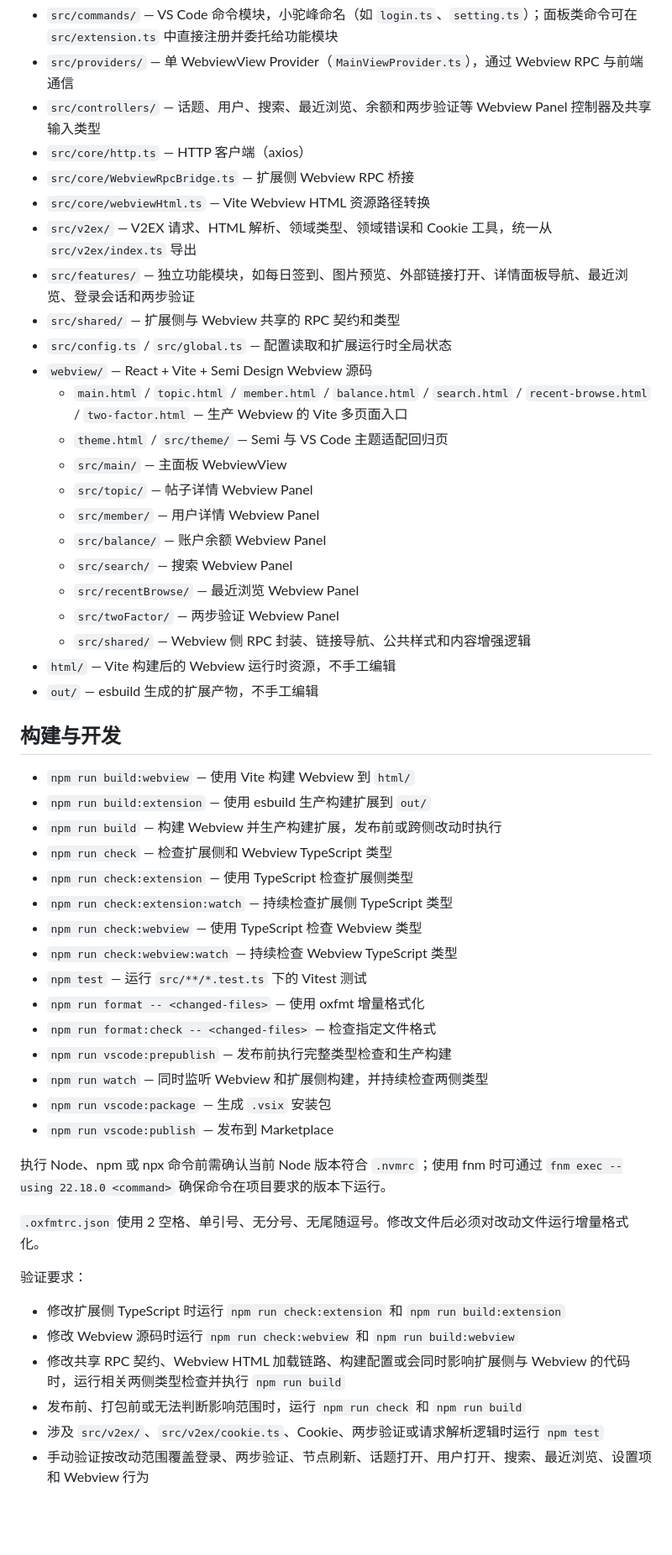
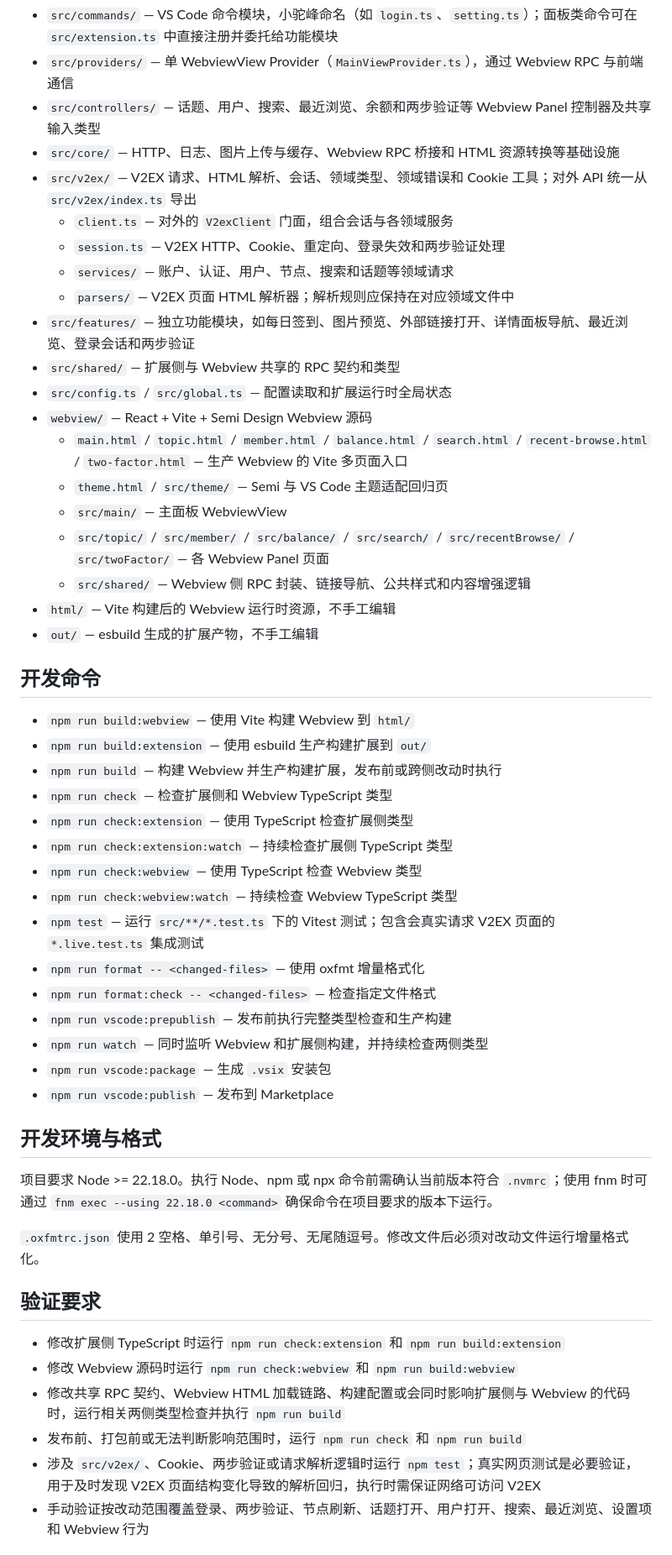
Before and after one commit to chaselen/v2ex-playground, a Markdown page: AGENTS.md, the part around one of its changes. Shown at 84% size. Drawn GitHub-style; blank space fills up the shorter version.

```diff
--- a/AGENTS.md
+++ b/AGENTS.md
@@ -7,10 +7,12 @@ VS Code 扩展，入口 `src/extension.ts`。运行时代码在 `src/`，编译
 - `src/commands/` — VS Code 命令模块，小驼峰命名（如 `login.ts`、`setting.ts`）；面板类命令可在 `src/extension.ts` 中直接注册并委托给功能模块
 - `src/providers/` — 单 WebviewView Provider（`MainViewProvider.ts`），通过 Webview RPC 与前端通信
 - `src/controllers/` — 话题、用户、搜索、最近浏览、余额和两步验证等 Webview Panel 控制器及共享输入类型
-- `src/core/http.ts` — HTTP 客户端（axios）
-- `src/core/WebviewRpcBridge.ts` — 扩展侧 Webview RPC 桥接
-- `src/core/webviewHtml.ts` — Vite Webview HTML 资源路径转换
-- `src/v2ex/` — V2EX 请求、HTML 解析、领域类型、领域错误和 Cookie 工具，统一从 `src/v2ex/index.ts` 导出
+- `src/core/` — HTTP、日志、图片上传与缓存、Webview RPC 桥接和 HTML 资源转换等基础设施
+- `src/v2ex/` — V2EX 请求、HTML 解析、会话、领域类型、领域错误和 Cookie 工具；对外 API 统一从 `src/v2ex/index.ts` 导出
+  - `client.ts` — 对外的 `V2exClient` 门面，组合会话与各领域服务
+  - `session.ts` — V2EX HTTP、Cookie、重定向、登录失效和两步验证处理
+  - `services/` — 账户、认证、用户、节点、搜索和话题等领域请求
+  - `parsers/` — V2EX 页面 HTML 解析器；解析规则应保持在对应领域文件中
 - `src/features/` — 独立功能模块，如每日签到、图片预览、外部链接打开、详情面板导航、最近浏览、登录会话和两步验证
 - `src/shared/` — 扩展侧与 Webview 共享的 RPC 契约和类型
 - `src/config.ts` / `src/global.ts` — 配置读取和扩展运行时全局状态
@@ -18,17 +20,12 @@ VS Code 扩展，入口 `src/extension.ts`。运行时代码在 `src/`，编译
   - `main.html` / `topic.html` / `member.html` / `balance.html` / `search.html` / `recent-browse.html` / `two-factor.html` — 生产 Webview 的 Vite 多页面入口
   - `theme.html` / `src/theme/` — Semi 与 VS Code 主题适配回归页
   - `src/main/` — 主面板 WebviewView
-  - `src/topic/` — 帖子详情 Webview Panel
-  - `src/member/` — 用户详情 Webview Panel
-  - `src/balance/` — 账户余额 Webview Panel
-  - `src/search/` — 搜索 Webview Panel
-  - `src/recentBrowse/` — 最近浏览 Webview Panel
-  - `src/twoFactor/` — 两步验证 Webview Panel
+  - `src/topic/` / `src/member/` / `src/balance/` / `src/search/` / `src/recentBrowse/` / `src/twoFactor/` — 各 Webview Panel 页面
   - `src/shared/` — Webview 侧 RPC 封装、链接导航、公共样式和内容增强逻辑
 - `html/` — Vite 构建后的 Webview 运行时资源，不手工编辑
 - `out/` — esbuild 生成的扩展产物，不手工编辑
 
-## 构建与开发
+## 开发命令
 
 - `npm run build:webview` — 使用 Vite 构建 Webview 到 `html/`
 - `npm run build:extension` — 使用 esbuild 生产构建扩展到 `out/`
@@ -38,7 +35,7 @@ VS Code 扩展，入口 `src/extension.ts`。运行时代码在 `src/`，编译
 - `npm run check:extension:watch` — 持续检查扩展侧 TypeScript 类型
 - `npm run check:webview` — 使用 TypeScript 检查 Webview 类型
 - `npm run check:webview:watch` — 持续检查 Webview TypeScript 类型
-- `npm test` — 运行 `src/**/*.test.ts` 下的 Vitest 测试
+- `npm test` — 运行 `src/**/*.test.ts` 下的 Vitest 测试；包含会真实请求 V2EX 页面的 `*.live.test.ts` 集成测试
 - `npm run format -- <changed-files>` — 使用 oxfmt 增量格式化
 - `npm run format:check -- <changed-files>` — 检查指定文件格式
 - `npm run vscode:prepublish` — 发布前执行完整类型检查和生产构建
@@ -46,17 +43,19 @@ VS Code 扩展，入口 `src/extension.ts`。运行时代码在 `src/`，编译
 - `npm run vscode:package` — 生成 `.vsix` 安装包
 - `npm run vscode:publish` — 发布到 Marketplace
 
-执行 Node、npm 或 npx 命令前需确认当前 Node 版本符合 `.nvmrc`；使用 fnm 时可通过 `fnm exec --using 22.18.0 <command>` 确保命令在项目要求的版本下运行。
+## 开发环境与格式
+
+项目要求 Node >= 22.18.0。执行 Node、npm 或 npx 命令前需确认当前版本符合 `.nvmrc`；使用 fnm 时可通过 `fnm exec --using 22.18.0 <command>` 确保命令在项目要求的版本下运行。
 
 `.oxfmtrc.json` 使用 2 空格、单引号、无分号、无尾随逗号。修改文件后必须对改动文件运行增量格式化。
 
-验证要求：
+## 验证要求
 
 - 修改扩展侧 TypeScript 时运行 `npm run check:extension` 和 `npm run build:extension`
 - 修改 Webview 源码时运行 `npm run check:webview` 和 `npm run build:webview`
 - 修改共享 RPC 契约、Webview HTML 加载链路、构建配置或会同时影响扩展侧与 Webview 的代码时，运行相关两侧类型检查并执行 `npm run build`
 - 发布前、打包前或无法判断影响范围时，运行 `npm run check` 和 `npm run build`
-- 涉及 `src/v2ex/`、`src/v2ex/cookie.ts`、Cookie、两步验证或请求解析逻辑时运行 `npm test`
+- 涉及 `src/v2ex/`、Cookie、两步验证或请求解析逻辑时运行 `npm test`；真实网页测试是必要验证，用于及时发现 V2EX 页面结构变化导致的解析回归，执行时需保证网络可访问 V2EX
 - 手动验证按改动范围覆盖登录、两步验证、节点刷新、话题打开、用户打开、搜索、最近浏览、设置项和 Webview 行为
 
 ## Webview 架构
```
Also changed, not shown: other parts of AGENTS.md (+36 -30 lines).
